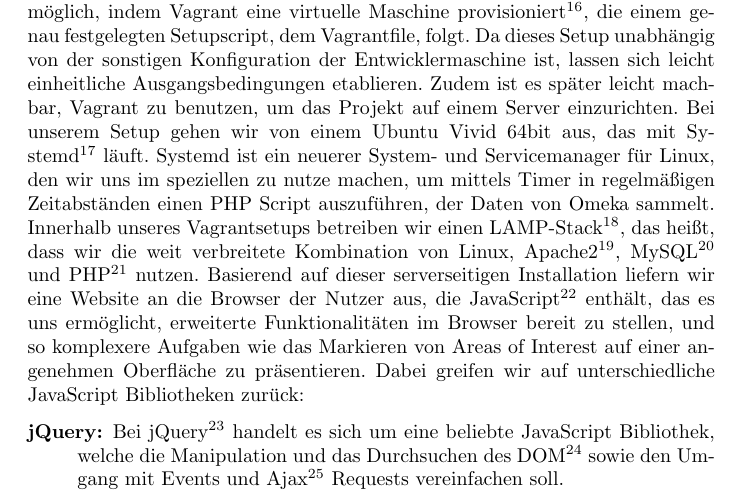
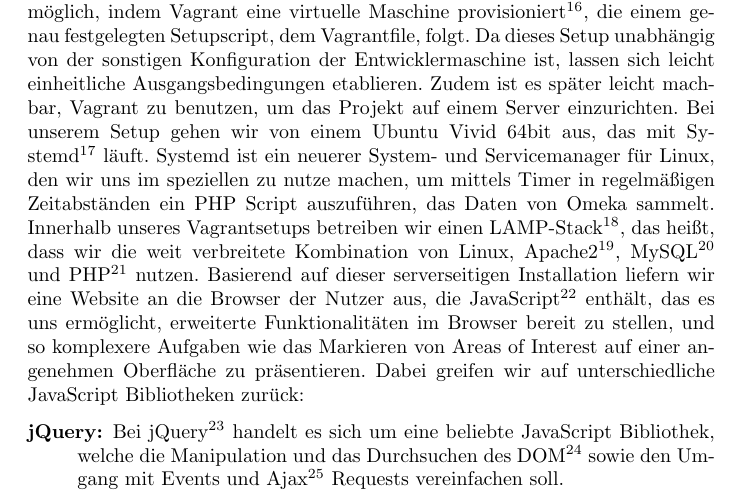
Before and after one commit to runjak/TranscriptionDesk, a LaTeX document (projektbericht/main.tex): part of page 17 of 24, cut so that both start at the same text. Compiled offline with pdfLaTeX.

Commit message:
Small adjustment to main.tex

```diff
--- a/projektbericht/main.tex
+++ b/projektbericht/main.tex
@@ -478,8 +475,7 @@
 läuft. Systemd ist ein neuerer System- und Servicemanager für Linux,
 den wir uns im speziellen zu nutze machen,
 um mittels Timer in regelmäßigen Zeitabständen
-einen PHP Script auszuführen,
-der Daten von Omeka sammelt.
+ein PHP Script auszuführen, das Daten von Omeka sammelt.
 Innerhalb unseres Vagrantsetups betreiben wir einen LAMP-Stack\footnote{\url{https://en.wikipedia.org/wiki/LAMP_(software_bundle)}},
 das heißt, dass wir die weit verbreitete Kombination von Linux, Apache2\footnote{
     \url{https://httpd.apache.org/}}, MySQL\footnote{
```
Also changed, not shown: projektbericht/main.tex (3 more changed lines).
